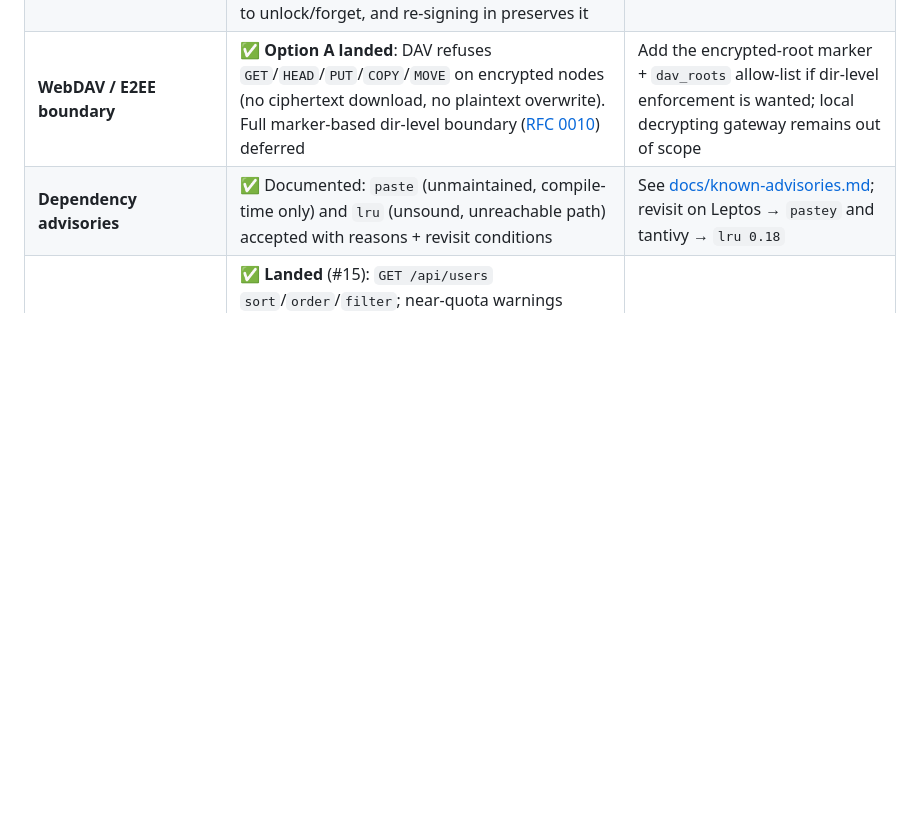
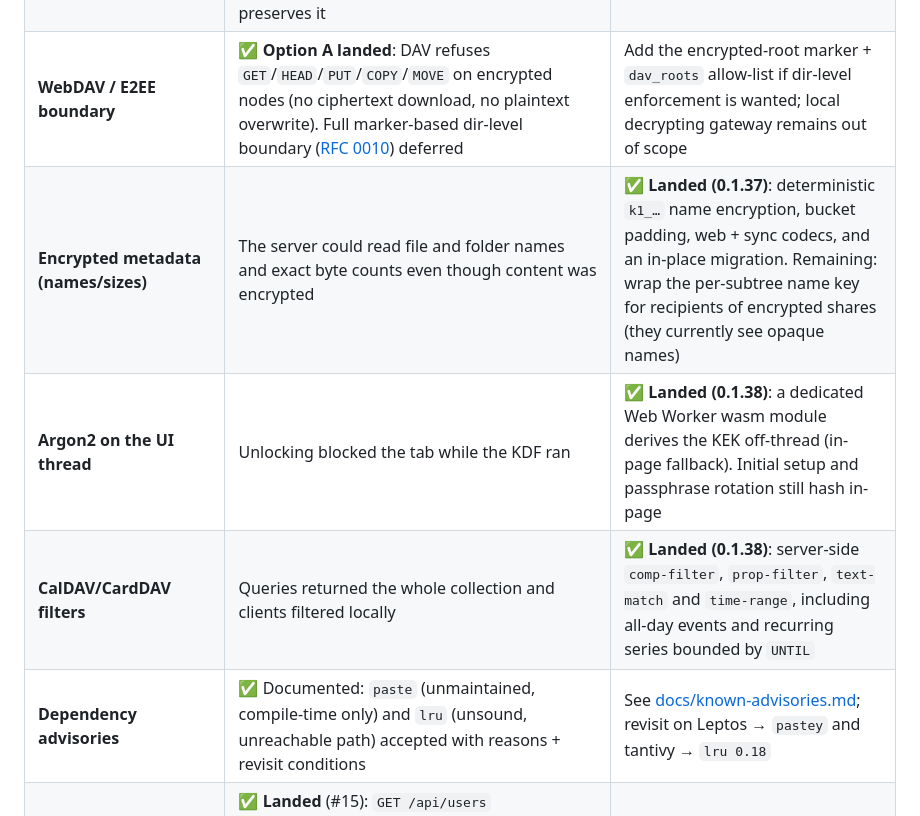
Before and after one commit to chaitanyayeleti/kolimi, a Markdown page: ROADMAP.md, the part around the change. Drawn GitHub-style; blank space fills up the shorter version.

Commit message:
docs(roadmap): record encrypted metadata, worker unlock, CalDAV filters

```diff
--- a/ROADMAP.md
+++ b/ROADMAP.md
@@ -123,6 +123,9 @@ is silently skipped.
 | **E2EE onboarding** | E2EE is opt-in and CLI-only: web-only users can't enable it, and nothing is encrypted by default | Draft [RFC 0009](docs/rfc/0009-e2ee-onboarding.md): first-login **browser** keyring setup (wasm), encrypt-by-default with opt-out folders, passkey unlock; crypto unchanged, passphrase still client-only |
 | **E2EE client unlock** | ✅ **Landed (desktop)** — [RFC 0011](docs/rfc/0011-e2ee-client-unlock.md): "locked" is a first-class state, not an error (`SyncError::Locked` + `is_locked()`, tray *locked*, notified once/session); the desktop **Accounts & Sync** window takes the E2EE passphrase (OS keychain) to unlock/forget, and re-signing in preserves it | Keyring *creation* stays RFC 0009 (web wizard / CLI); browser/CLI unlock unchanged |
 | **WebDAV / E2EE boundary** | ✅ **Option A landed**: DAV refuses `GET`/`HEAD`/`PUT`/`COPY`/`MOVE` on encrypted nodes (no ciphertext download, no plaintext overwrite). Full marker-based dir-level boundary ([RFC 0010](docs/rfc/0010-webdav-e2ee-boundary.md)) deferred | Add the encrypted-root marker + `dav_roots` allow-list if dir-level enforcement is wanted; local decrypting gateway remains out of scope |
+| **Encrypted metadata (names/sizes)** | The server could read file and folder names and exact byte counts even though content was encrypted | ✅ **Landed (0.1.37)**: deterministic `k1_…` name encryption, bucket padding, web + sync codecs, and an in-place migration. Remaining: wrap the per-subtree name key for recipients of encrypted shares (they currently see opaque names) |
+| **Argon2 on the UI thread** | Unlocking blocked the tab while the KDF ran | ✅ **Landed (0.1.38)**: a dedicated Web Worker wasm module derives the KEK off-thread (in-page fallback). Initial setup and passphrase rotation still hash in-page |
+| **CalDAV/CardDAV filters** | Queries returned the whole collection and clients filtered locally | ✅ **Landed (0.1.38)**: server-side `comp-filter`, `prop-filter`, `text-match` and `time-range`, including all-day events and recurring series bounded by `UNTIL` |
 | **Dependency advisories** | ✅ Documented: `paste` (unmaintained, compile-time only) and `lru` (unsound, unreachable path) accepted with reasons + revisit conditions | See [docs/known-advisories.md](docs/known-advisories.md); revisit on Leptos → `pastey` and tantivy → `lru 0.18` |
 | **Admin storage management** | ✅ **Landed** (#15): `GET /api/users` `sort`/`order`/`filter`; near-quota warnings (usage API flags, `X-Kolimi-Quota-Warning` on commits, `quota.warn` audit, admin badges + user toast); per-user usage gauges (`kolimi_users_by_usage_bucket`, opt-in `kolimi_user_used_bytes`) | — |
 | **Postgres backend** | Stack promises "Postgres-ready queries" | sqlx is already the layer; port migrations + connection plumbing behind the same `Db` API; decide demand-driven |
```
